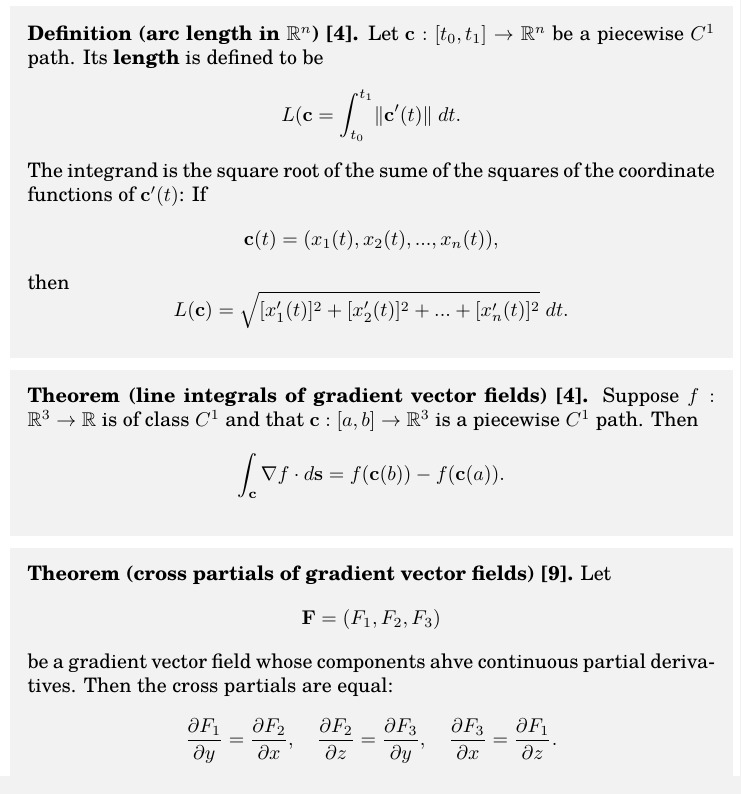
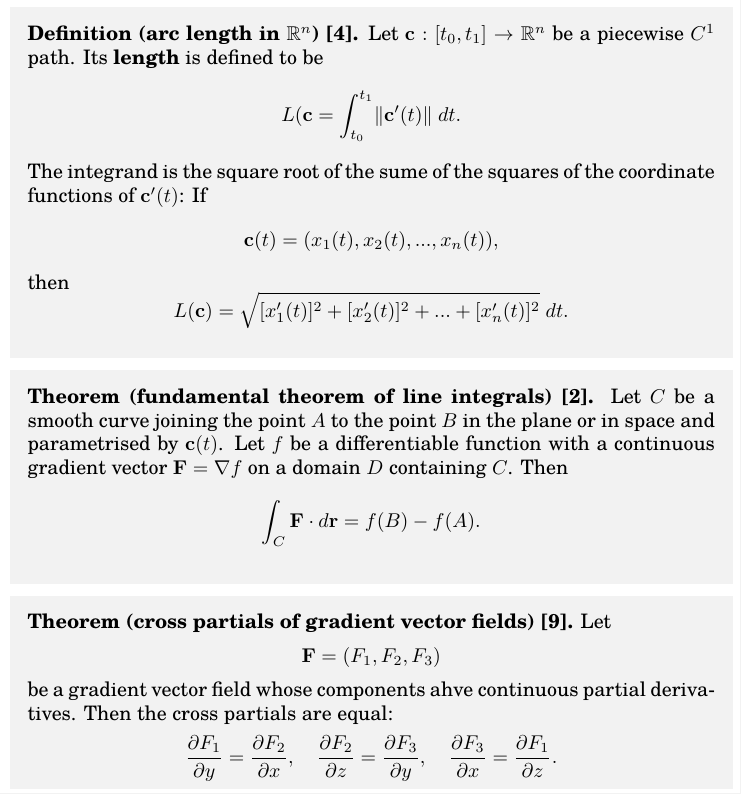
Before and after one commit to jnlindsay/notes, a LaTeX book (main.tex, which reads mathematics.tex): part of page 9 of 18, cut so that both start at the same text. Compiled offline with pdfLaTeX.

Commit message:
rewrote fundamental theorem of line integrals from thomas' calculus

```diff
--- a/mathematics.tex
+++ b/mathematics.tex
@@ -233,8 +233,8 @@ $$ L(\mathbf{c}) = \sqrt{[x'_1(t)]^2 + [x'_2(t)]^2 + ... + [x'_n(t)]^2} \ dt . $
 \end{shaded}
 
 \begin{shaded}
-\textbf{Theorem (line integrals of gradient vector fields) \cite{marsden_vector_calculus}.} Suppose $f : \mathbb{R}^3 \to \mathbb{R}$ is of class $C^1$ and that $\mathbf{c} : [a, b] \to \mathbb{R}^3$ is a piecewise $C^1$ path. Then
-$$ \int_{\mathbf{c}} \nabla f \cdot d\mathbf{s} = f(\mathbf{c}(b)) - f(\mathbf{c}(a)) . $$
+\textbf{Theorem (fundamental theorem of line integrals) \cite{thomas_calculus}.} Let $C$ be a smooth curve joining the point $A$ to the point $B$ in the plane or in space and parametrised by $\mathbf{c}(t)$. Let $f$ be a differentiable function with a continuous gradient vector $\mathbf{F} = \nabla f$ on a domain $D$ containing $C$. Then
+$$ \int_C \mathbf{F} \cdot d \mathbf{r} = f(B) - f(A) . $$
 \end{shaded}
 
 \begin{shaded}
```
